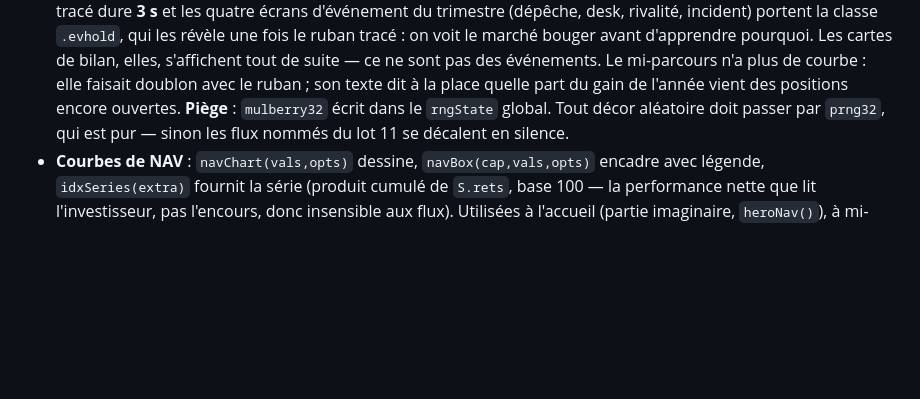
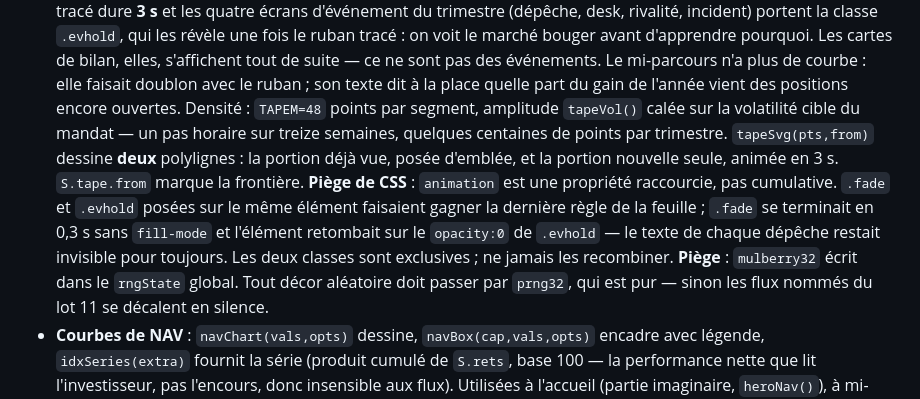
Before and after one commit to adereuddre-tech/le-book, a Markdown page: HANDOFF.md, the part around the change. Drawn GitHub-style; blank space fills up the shorter version.

Commit message:
Lot 15 : texte des depeches restaure (.fade vs .evhold), ruban horaire, trace partiel

```diff
--- a/HANDOFF.md
+++ b/HANDOFF.md
@@ -145,6 +145,15 @@ Dépôt : `adereuddre-tech/le-book`, branche `main`.
   ce ne sont pas des événements. Le mi-parcours n'a plus de courbe : elle faisait doublon
   avec le ruban ; son texte dit à la place quelle part du gain de l'année vient des positions
   encore ouvertes.
+  Densité : `TAPEM=48` points par segment, amplitude `tapeVol()` calée sur la volatilité
+  cible du mandat — un pas horaire sur treize semaines, quelques centaines de points par
+  trimestre. `tapeSvg(pts,from)` dessine **deux** polylignes : la portion déjà vue, posée
+  d'emblée, et la portion nouvelle seule, animée en 3 s. `S.tape.from` marque la frontière.
+  **Piège de CSS** : `animation` est une propriété raccourcie, pas cumulative. `.fade` et
+  `.evhold` posées sur le même élément faisaient gagner la dernière règle de la feuille ;
+  `.fade` se terminait en 0,3 s sans `fill-mode` et l'élément retombait sur le `opacity:0`
+  de `.evhold` — le texte de chaque dépêche restait invisible pour toujours. Les deux classes
+  sont exclusives ; ne jamais les recombiner.
   **Piège** : `mulberry32` écrit dans le `rngState` global. Tout décor aléatoire doit passer
   par `prng32`, qui est pur — sinon les flux nommés du lot 11 se décalent en silence.
 - **Courbes de NAV** : `navChart(vals,opts)` dessine, `navBox(cap,vals,opts)` encadre avec
```
